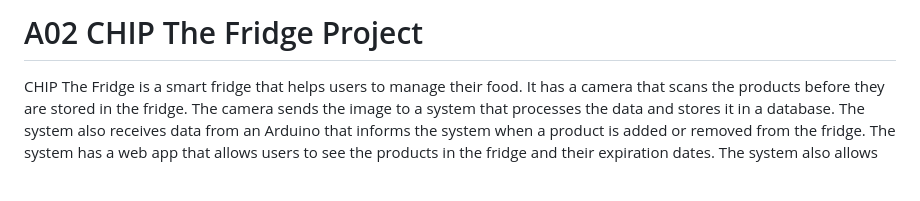
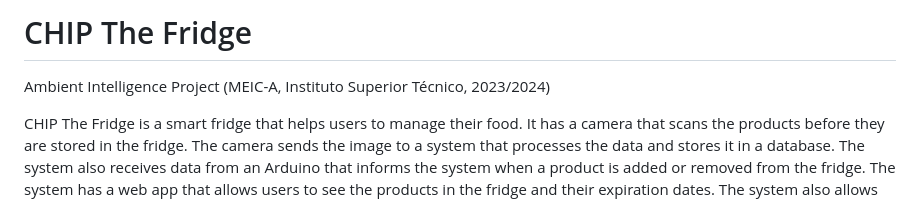
Before and after one commit to inespissarra/AI_smart-fridge, a Markdown page: README.md, the part around the change. Rendered like a GitHub page; blank space fills up the shorter version.

```diff
--- a/README.md
+++ b/README.md
@@ -1,4 +1,6 @@
-# A02 CHIP The Fridge Project
+# CHIP The Fridge
+
+Ambient Intelligence Project (MEIC-A, Instituto Superior Técnico, 2023/2024)
 
 CHIP The Fridge is a smart fridge that helps users to manage their food. It has a camera that scans the products before they are stored in the fridge. The camera sends the image to a system that processes the data and stores it in a database. The system also receives data from an Arduino that informs the system when a product is added or removed from the fridge. The system has a web app that allows users to see the products in the fridge and their expiration dates. The system also allows the user to send the shopping list to the user's email.
 
```
